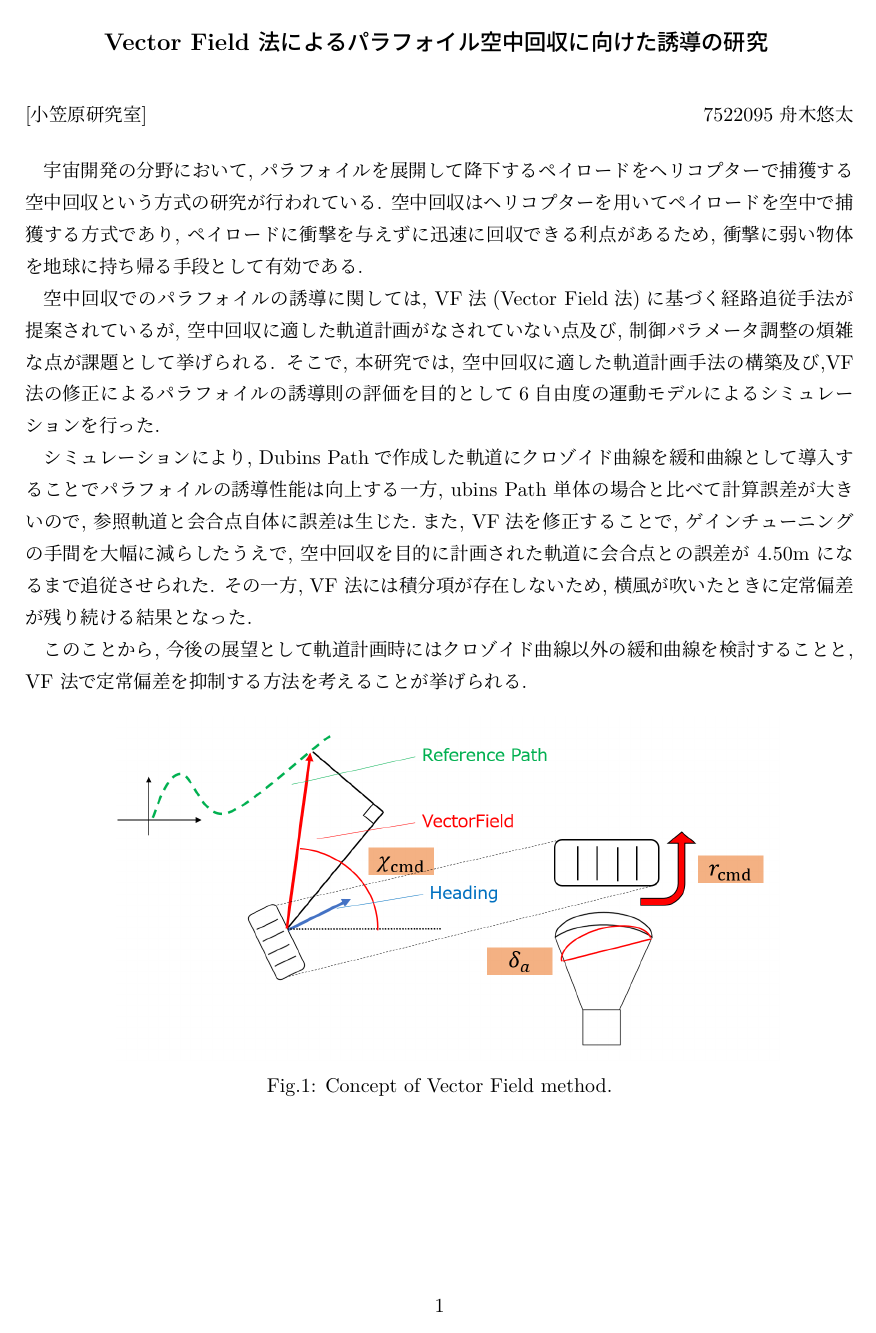
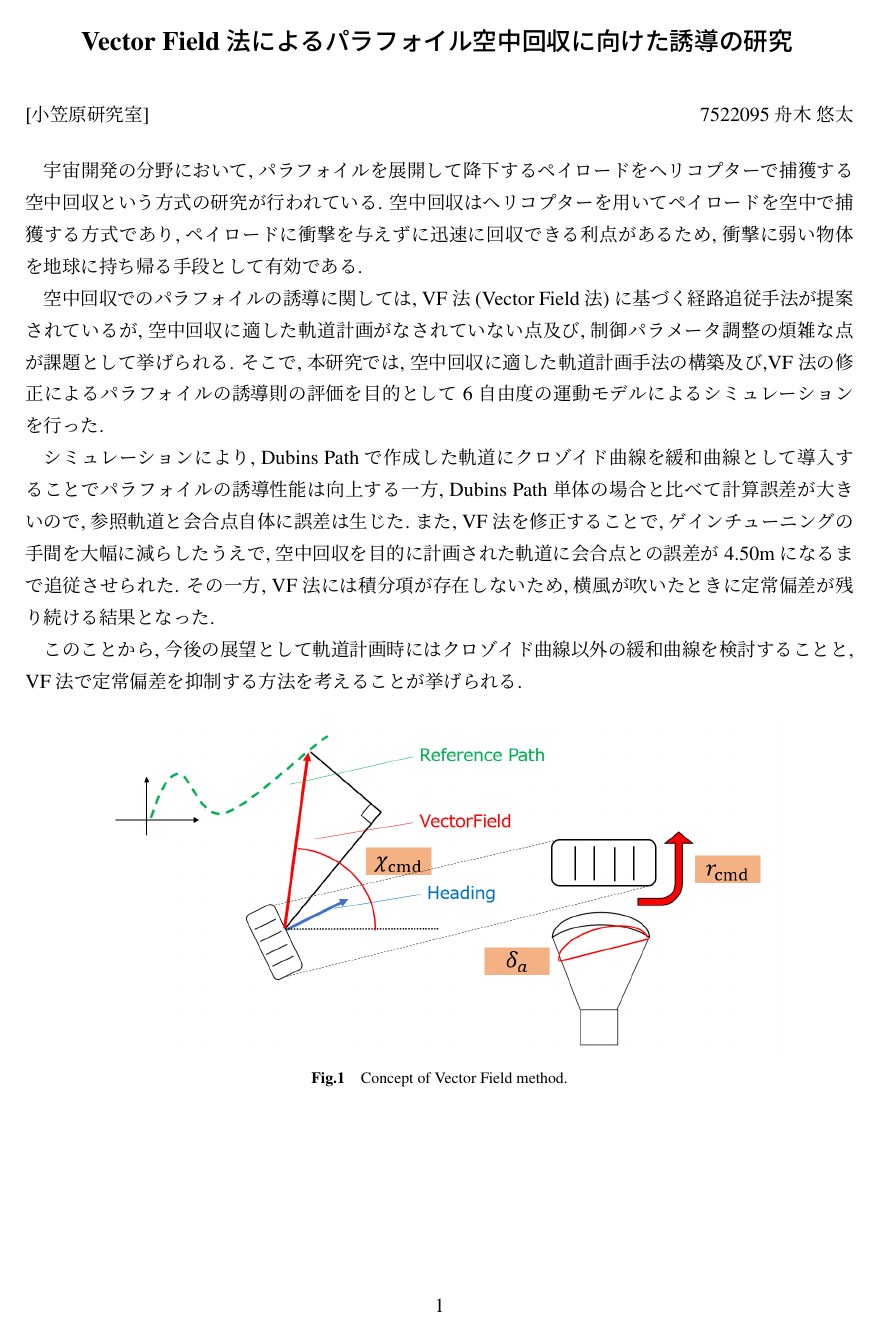
Before and after one commit to lambda-sa/senior_thesis_MAR, a LaTeX document (2025卒論_tex/2025_MAR_main_abst.tex): page 1 of 2. Compiled offline with LuaLaTeX.

Commit message:
画像の追加, 文章の微修正

```diff
--- a/2025卒論_tex/2025_MAR_main_abst.tex
+++ b/2025卒論_tex/2025_MAR_main_abst.tex
@@ -1,83 +1,70 @@
-\documentclass[12pt]{ltjsarticle}%長文ならltjsreport
-%\documentclass[a4j]{jarticle} %ここは関係ない
-% ltjsarticle: lualatex 用の 日本語 documentclass
-% 他のタイプセットエンジンを使ってビルドする場合は， \documentclass[dvipdfmx]{jsarticle} などとする．
-% パッケージの読み込み
-% \usepackage[dvipdfmx]{graphicx}
-%\usepackage{listings，jvlisting}
+\documentclass[12pt]{ltjsarticle} % LuaLaTeXでコンパイルしてください
+
+% --- パッケージ読み込み ---
 \usepackage{graphicx}
 \usepackage{color}
 \usepackage{float}
 \usepackage{listings}
 \usepackage{amssymb, amsmath}
+\usepackage{longtable}
+\usepackage{subcaption}
+
+% ▼▼▼【追加】キャプションを9.5ptにする設定 ▼▼▼
+\usepackage{caption}
+% 9.5pt (行送り11.5pt) のフォントを定義
+\DeclareCaptionFont{customsize}{\fontsize{9.5pt}{11.5pt}\selectfont}
+% キャプション全体に適用 (ラベルは太字、本文は9.5pt)
+\captionsetup{font=customsize, labelfont=bf, labelsep=quad}
+% ▲▲▲ ここまで ▲▲▲
+
+% --- 余白設定 ---
 \usepackage[top=20truemm,bottom=15truemm,left=25truemm,right=10truemm]{geometry}
-\usepackage{longtable}
 
-\usepackage{graphicx}
-\usepackage{subcaption}
-%\usepackage[inline]{enumitem}
-%\usepackage{listings，jvlisting}
-%\usepackage{lipsum} % ダミーテキストを挿入するため
+% --- フォント設定 ---
+% 1. 数式と本文(明朝/Times)の設定
+\usepackage{newtxtext, newtxmath}
 
+% 2. 英文サンセリフ体をHelvetica (Arial近似) に設定
+\usepackage[scaled]{helvet}
 
+% --- ソースコード表示設定(listings) ---
 \lstset{
-	%プログラム言語(複数の言語に対応，C，C++も可)
  	language = Python,
- 	%背景色と透過度
  	backgroundcolor={\color[gray]{.90}},
- 	%枠外に行った時の自動改行
  	breaklines = true,
- 	%自動開業後のインデント量(デフォルトでは20[pt])
  	breakindent = 10pt,
- 	%標準の書体
  	basicstyle = \ttfamily\scriptsize,
- 	%basicstyle = {\small}
- 	%コメントの書体
  	commentstyle = {\itshape \color[cmyk]{1,0.4,1,0}},
- 	%関数名等の色の設定
  	classoffset = 0,
- 	%キーワード(int， ifなど)の書体
  	keywordstyle = {\bfseries \color[cmyk]{0,1,0,0}},
- 	%""で囲まれたなどの"文字"の書体
  	stringstyle = {\ttfamily \color[rgb]{0,0,1}},
- 	%枠 "t"は上に線を記載， "T"は上に二重線を記載
-	%他オプション：leftline，topline，bottomline，lines，single，shadowbox
  	frame = TBrl,
- 	%frameまでの間隔(行番号とプログラムの間)
  	framesep = 5pt,
- 	%行番号の位置
  	numbers = left,
-	%行番号の間隔
  	stepnumber = 1,
-	%右マージン
- 	%xrightmargin=0zw，
- 	%左マージン
-	%xleftmargin=3zw，
-	%行番号の書体
  	numberstyle = \tiny,
-	%タブの大きさ
  	tabsize = 4,
- 	%キャプションの場所("tb"ならば上下両方に記載)
  	captionpos = t
 }
 
+% --- 文書設定 ---
 \setcounter{section}{-1}
 \setcounter{secnumdepth}{1}
 \renewcommand{\figurename}{Fig.}
 \renewcommand{\tablename}{Table}
 
-
+% --- 所属と著者の定義コマンド ---
 \makeatletter
 \newcommand{\affiliation}{\gdef\@affiliation}
 \affiliation{}
 \makeatother
 
+% --- タイトル(\maketitle)の再定義 ---
 \makeatletter
-
-
 \renewcommand{\maketitle}{
   \begin{center}
-    {\large\bfseries\@title}
+    % タイトル: 16pt, 太字
+    {\fontsize{16pt}{24pt}\selectfont\bfseries\@title}
     \vspace{0.5cm}
   \end{center}
 
@@ -90,22 +77,19 @@
   \end{minipage}
 
   \vspace{0.5cm}
-  %{\@date}
 }
 
-
-
+% --- セクション見出しの再定義 ---
 \renewcommand{\section}{\@startsection{section}{1}{\z@}%
    {1.5\Cvs \@plus.5\Cdp \@minus.2\Cdp}%
    {.5\Cvs \@plus.3\Cdp}%
-   {\reset@font\centering\Large\bfseries}}       %センタリング．．
-
-
+   {\reset@font\centering\Large\bfseries}}
 \makeatother
 
+% --- 論文情報 ---
 \title{Vector Field 法によるパラフォイル空中回収に向けた誘導の研究}
 \affiliation{[小笠原研究室]}
-\author{7522095 舟木悠太}
+\author{7522095 舟木 悠太}
 
 \begin{document}
 
@@ -119,7 +103,7 @@
 そこで, 本研究では,
 空中回収に適した軌道計画手法の構築及び,VF法の修正によるパラフォイルの誘導則の評価を目的として6自由度の運動モデルによるシミュレーションを行った.
 
-シミュレーションにより, Dubins Pathで作成した軌道にクロゾイド曲線を緩和曲線として導入することでパラフォイルの誘導性能は向上する一方, ubins Path 単体の場合と比べて計算誤差が大き
+シミュレーションにより, Dubins Pathで作成した軌道にクロゾイド曲線を緩和曲線として導入することでパラフォイルの誘導性能は向上する一方, Dubins Path 単体の場合と比べて計算誤差が大き
 いので, 参照軌道と会合点自体に誤差は生じた.また, VF法を修正することで,  ゲインチューニングの手間を大幅に減らしたう
 えで, 空中回収を目的に計画された軌道に会合点との誤差が 4.50m になるまで追従させられ
 た. その一方, VF 法には積分項が存在しないため, 横風が吹いたときに定常偏差が残り続ける結果となった.
```
Also changed, not shown: 2025卒論_tex/2025_MAR_main.tex (+12 -3 lines), 2025卒論_tex/2025_MAR_main.pdf, 2025卒論_tex/2025_MAR_main_abst.pdf (deleted), 2025卒論_tex/7522095-abst-md.pdf (added), 2025卒論_tex/7522095-abst-md3.pdf (added), 2025卒論_tex/7522095-abst.pdf (added), 2025卒論_tex/画像/result_VF_1_1_frontview_zoom.png (added), 2025卒論_tex/画像/result_VF_1_1_topview_zoom.png (added), 2025卒論_tex/2025_MAR_main_abst.tex (11 more changed lines), 8 other files.
